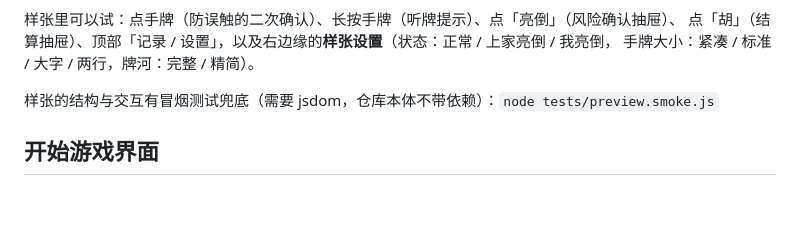
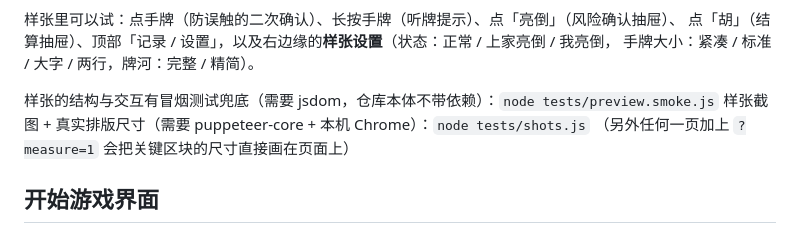
Before and after one commit to fanqiezi/ka-wu-xing, a Markdown page: README.md, the part around the change. Rendered like a GitHub page; blank space fills up the shorter version.

```diff
--- a/README.md
+++ b/README.md
@@ -38,6 +38,8 @@
 手牌大小：紧凑 / 标准 / 大字 / 两行，牌河：完整 / 精简）。
 
 样张的结构与交互有冒烟测试兜底（需要 jsdom，仓库本体不带依赖）：`node tests/preview.smoke.js`
+样张截图 + 真实排版尺寸（需要 puppeteer-core + 本机 Chrome）：`node tests/shots.js`
+（另外任何一页加上 `?measure=1` 会把关键区块的尺寸直接画在页面上）
 
 ## 开始游戏界面
 
```
Also changed, not shown: preview/shots/danger.png, preview/shots/landscape.png, preview/shots/portrait.png, preview/shots/self-liangdao.png, 4 other files.
